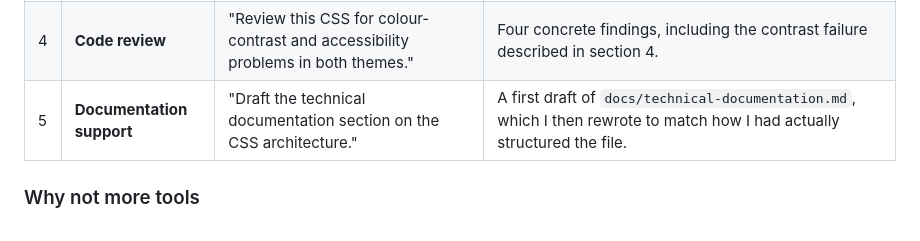
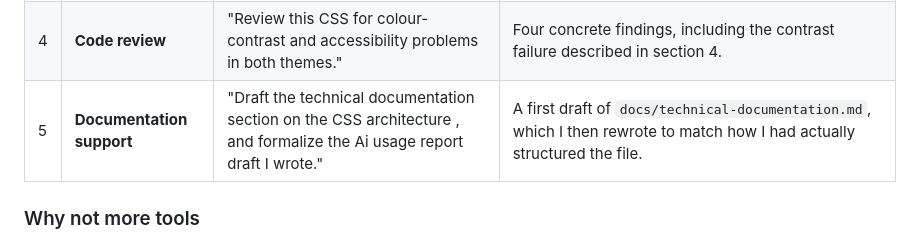
Before and after one commit to quhtani-x/s202348490-TurkiAndous-assignment1, a Markdown page: docs/ai-usage-report.md, the part around the change. Drawn GitHub-style.

```diff
--- a/docs/ai-usage-report.md
+++ b/docs/ai-usage-report.md
@@ -23,7 +23,7 @@ I used it for five distinct jobs:
 | 2 | **Code generation** | "Write client-side validation for a Name / Email / Message form with inline errors and no backend." | The `rules` object and `validateField()` function in `js/script.js`. |
 | 3 | **Asset generation** | "Generate lightweight placeholder thumbnails for six projects — no external services." | A short Python script that wrote six hand-tuned SVG files into `assets/images/projects/`. |
 | 4 | **Code review** | "Review this CSS for colour-contrast and accessibility problems in both themes." | Four concrete findings, including the contrast failure described in section 4. |
-| 5 | **Documentation support** | "Draft the technical documentation section on the CSS architecture." | A first draft of `docs/technical-documentation.md`, which I then rewrote to match how I had actually structured the file. |
+| 5 | **Documentation support** | "Draft the technical documentation section on the CSS architecture , and formalize the Ai usage report draft I wrote." | A first draft of `docs/technical-documentation.md`, which I then rewrote to match how I had actually structured the file. |
 
 ### Why not more tools
 
```
